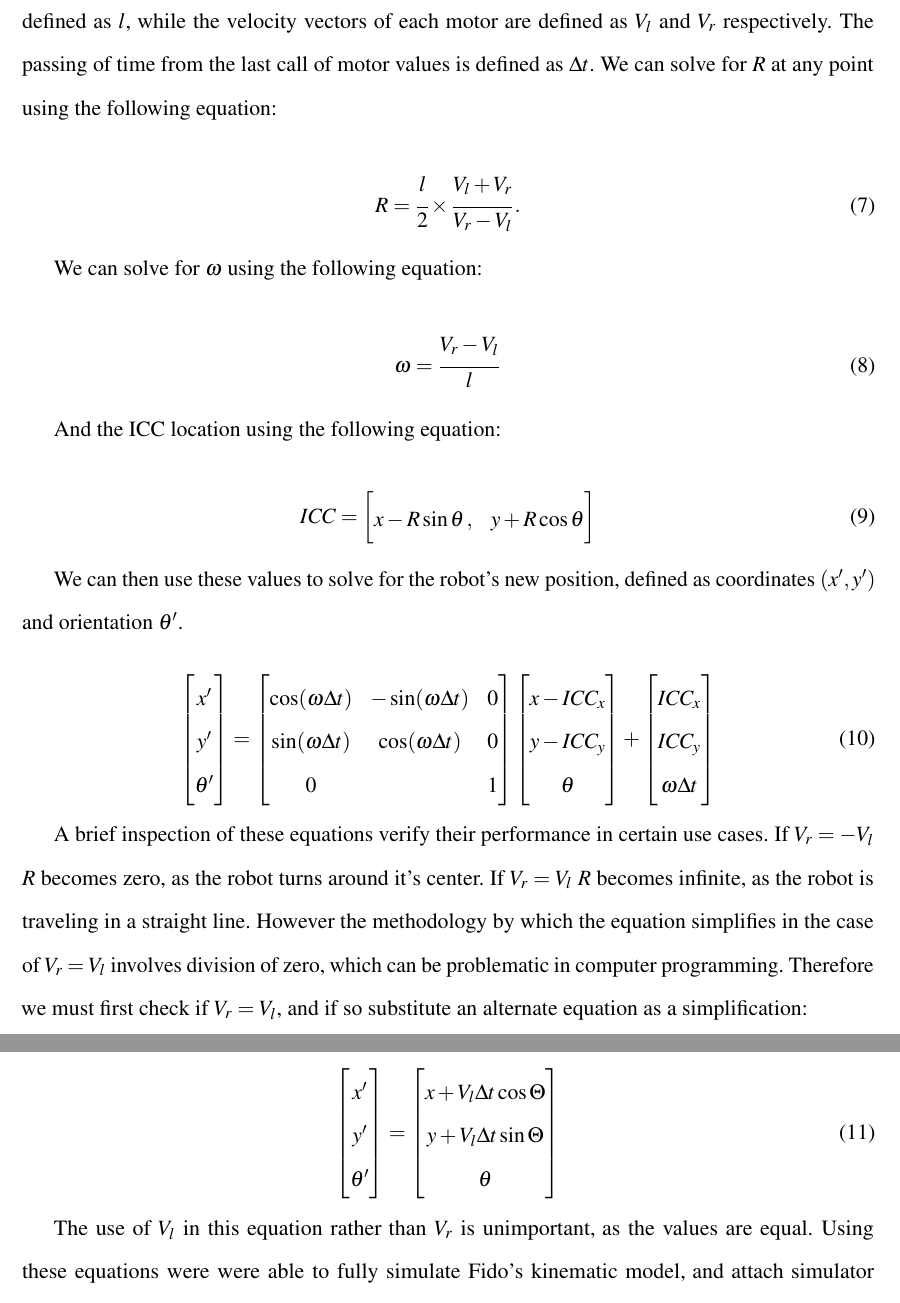
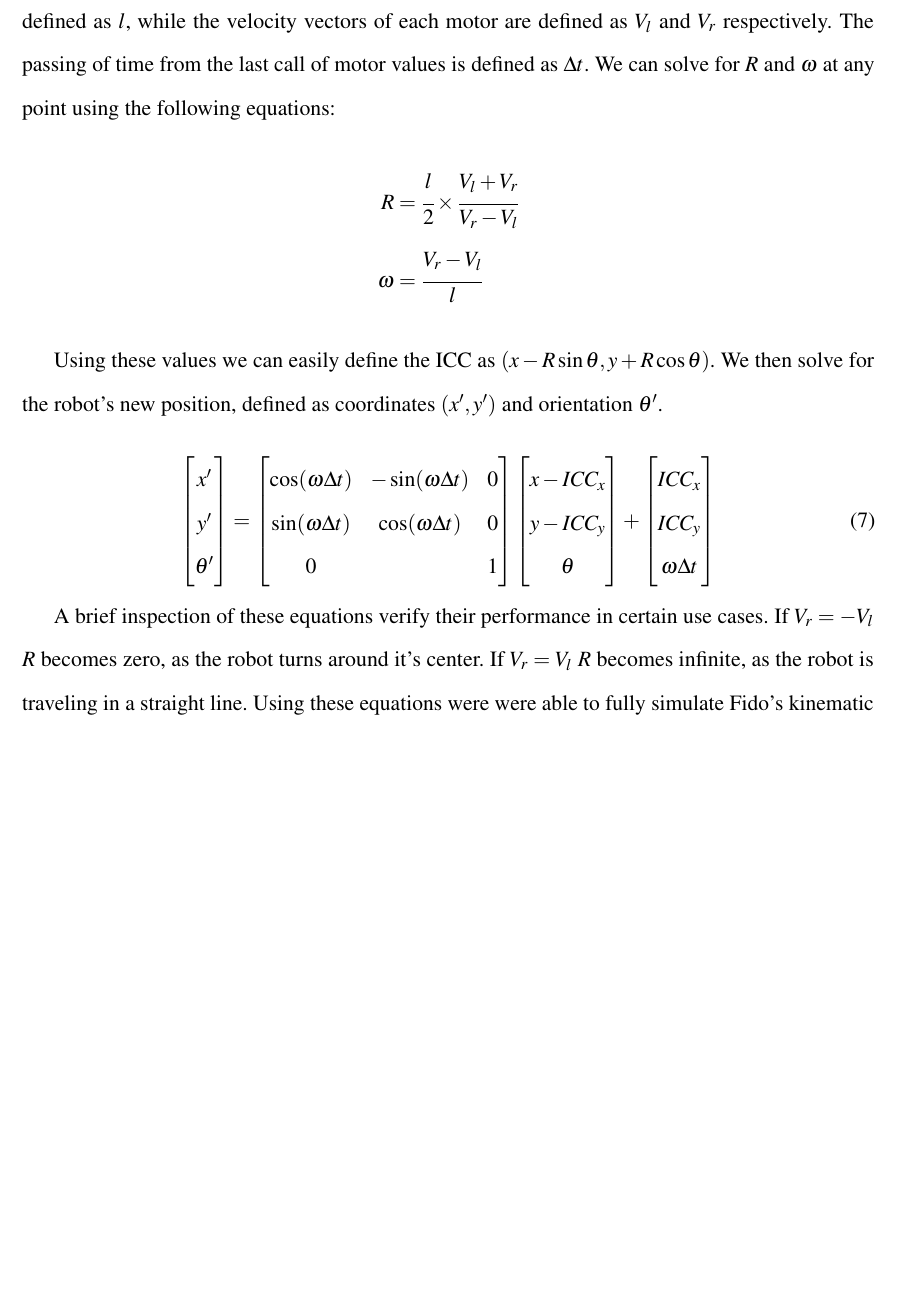
Before and after one commit to FidoProject/Fido, a LaTeX paper (Paper/Paper.tex, which reads Paper/Sections/Simulation.tex): two parts of pages 12 and 13 of 15 before the commit and part of page 12 of 14 after it, the two joined at a grey line, cut so that both start at the same text, the shorter picture padded with empty space. Compiled offline with pdfLaTeX.

Commit message:
cut off a simulator page

```diff
--- a/Paper/Sections/Simulation.tex
+++ b/Paper/Sections/Simulation.tex
@@ -26,26 +26,11 @@ Fido's two motors are arranged in a differential drive arrangement.  Driving the
 
-Every movement the robot takes can be interpreted as a rotation of radius $R$ around the ICC, or instantaneous center of curvature.  If the robot is moving straight, this radius is simply infinite.   The robot travels at an angular velocity $\omega$ around the circle, and at any given moment is at the coordinates $(x,y)$ and orientation $\theta$.  The length of the robot from wheel-center to wheel-center is defined as $l$, while the velocity vectors of each motor are defined as $V_l$ and $V_r$ respectively.  The passing of time from the last call of motor values is defined as $\Delta t$.  We can solve for $R$ at any point using the following equation:
+Every movement the robot takes can be interpreted as a rotation of radius $R$ around the ICC, or instantaneous center of curvature.   If the robot is moving straight, this radius is simply infinite.   The robot travels at an angular velocity $\omega$ around the circle, and at any given moment is at the coordinates $(x,y)$ and orientation $\theta$.  The length of the robot from wheel-center to wheel-center is defined as $l$, while the velocity vectors of each motor are defined as $V_l$ and $V_r$ respectively.  The passing of time from the last call of motor values is defined as $\Delta t$.  We can solve for $R$ and $\omega$ at any point using the following equations:
+\begin{align*}
+	R &= \cfrac{l}{2} \times \cfrac{V_l + V_r}{V_r - V_l}\\
+	\omega &= \cfrac{V_r - V_l}{l}
+\end{align*}
 
-\begin{equation}
-	R = \cfrac{l}{2} \times \cfrac{V_l + V_r}{V_r - V_l}\,.
-\end{equation}
-
-We can solve for $\omega$ using the following equation:
-
-\begin{equation}
-	\omega = \cfrac{V_r - V_l}{l}\,
-\end{equation}
-
-And the ICC location using the following equation:
-
-\begin{equation}
-	ICC =
-	\begin{bmatrix}
-	    x - R\sin\theta\,, & y + R\cos\theta \\
-	\end{bmatrix}
-\end{equation}
-
-We can then use these values to solve for the robot's new position, defined as coordinates $(x',y')$ and orientation $\theta'$.
+Using these values we can easily define the ICC as $(x - R\sin\theta,y + R\cos\theta)$.  We then solve for the robot's new position, defined as coordinates $(x',y')$ and orientation $\theta'$.
 
 \begin{equation}
 	\begin{bmatrix}
@@ -70,19 +55,6 @@ We can then use these values to solve for the robot's new position, defined as c
 	\end{bmatrix}
 \end{equation}
 
-A brief inspection of these equations verify their performance in certain use cases.  If $V_r = -V_l$ $R$ becomes zero, as the robot turns around it's center.  If $V_r = V_l$ $R$ becomes infinite, as the robot is traveling in a straight line.   However the methodology by which the equation simplifies in the case of $V_r = V_l$ involves division of zero, which can be problematic in computer programming.   Therefore we must first check if $V_r = V_l$, and if so substitute an alternate equation as a simplification:
+A brief inspection of these equations verify their performance in certain use cases.  If $V_r = -V_l$ $R$ becomes zero, as the robot turns around it's center.  If $V_r = V_l$ $R$ becomes infinite, as the robot is traveling in a straight line.  Using these equations were were able to fully simulate Fido's kinematic model, and attach simulator motor inputs to Fido's outputs to visualize learning taking place.
 
-\begin{equation}
-	\begin{bmatrix}
-	    x'      \\
-	    y'      \\
-	    \theta' \\
-	\end{bmatrix} =
-	\begin{bmatrix}
-	    x + V_l\Delta t \cos\Theta \\
-	    y + V_l\Delta t \sin\Theta \\
-	    \theta \\
-	\end{bmatrix}
-\end{equation}
-
-The use of $V_l$ in this equation rather than $V_r$ is unimportant, as the values are equal.  Using these equations were were able to fully simulate Fido's kinematic model, and attach simulator motor inputs to Fido's outputs to visualize learning taking place.   The black rectangle in the upper right corner of the simulator is the robot, having been moved as part of training.  The red dot near the rectangle is a graphical representation of a radio beacon.  As adjusting sliders to represent the location of a radio beacon relative to the robot would be impractical, we decided to implement a beacon that could be placed and dragged by right clicking on the simulator.  Simulated sensor readings of beacon strength on two axis are gathered using an inverse square law, as applies to radio waves in general.  These readings are then displayed in the sliders and can be manually altered as well.  The radio beacon can be removed by a human operator by pressing the P key.  This has been especially helpful in the task of training Fido to follow a radio beacon.
+The black rectangle in the upper right corner of the simulator is the robot, having been moved as part of training.  The red dot near the rectangle is a graphical representation of a radio beacon.  As adjusting sliders to represent the location of a radio beacon relative to the robot would be impractical, we decided to implement a beacon that could be placed and dragged by right clicking on the simulator.  Simulated sensor readings of beacon strength on two axis are gathered using an inverse square law, as applies to radio waves in general.  These readings are then displayed in the sliders and can be manually altered as well.  The radio beacon can be removed by a human operator by pressing the P key.  This has been especially helpful in the task of training Fido to follow a radio beacon.
```
Also changed, not shown: Paper/Paper.pdf, Paper/Sections/Simulation.tex (2 more changed lines).
